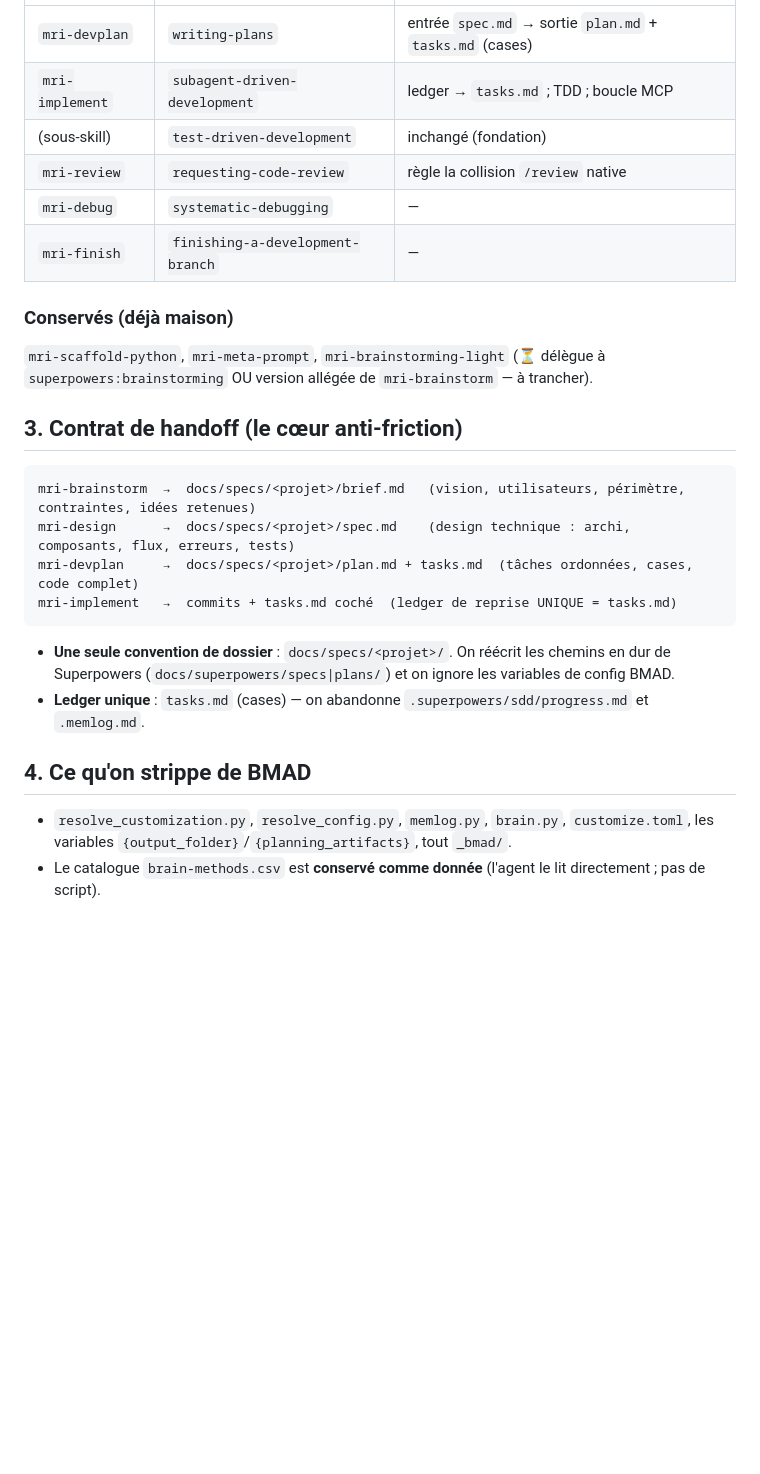
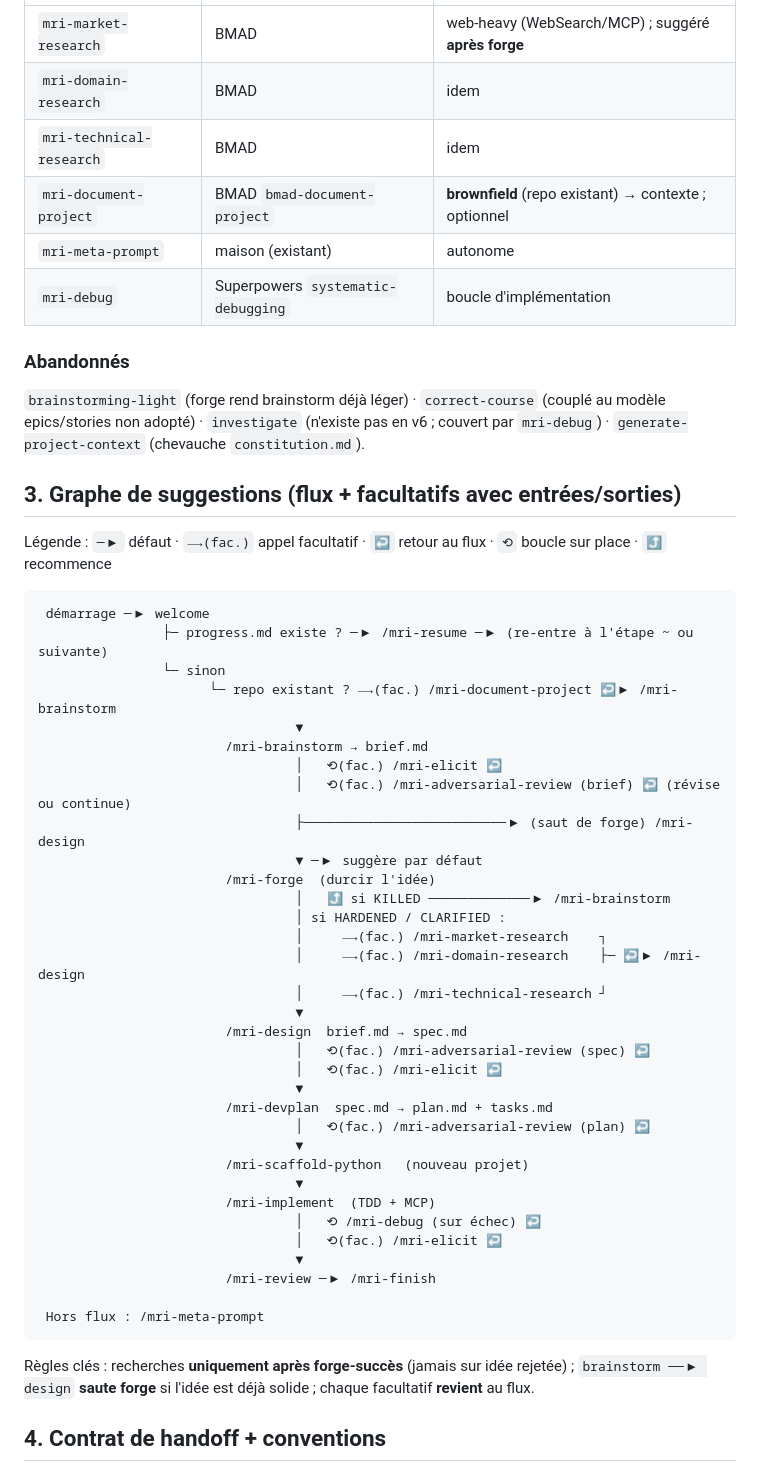
Before and after one commit to petite-olive-verte/mri-code, a Markdown page: .toolbox/dev/MERGE_DESIGN.md, the part around one of its changes. Drawn GitHub-style; blank space fills up the shorter version.

````diff
--- a/.toolbox/dev/MERGE_DESIGN.md
+++ b/.toolbox/dev/MERGE_DESIGN.md
@@ -44,30 +44,58 @@ Légende : **Reimpl.** = réécrire un `SKILL.md` léger en levant le contenu BM
 |---|---|---|
-| `mri-devplan` | `writing-plans` | entrée `spec.md` → sortie `plan.md` + `tasks.md` (cases) |
-| `mri-implement` | `subagent-driven-development` | ledger → `tasks.md` ; TDD ; boucle MCP |
-| (sous-skill) | `test-driven-development` | inchangé (fondation) |
-| `mri-review` | `requesting-code-review` | règle la collision `/review` native |
-| `mri-debug` | `systematic-debugging` | — |
-| `mri-finish` | `finishing-a-development-branch` | — |
+| `mri-market-research` | BMAD | web-heavy (WebSearch/MCP) ; suggéré **après forge** |
+| `mri-domain-research` | BMAD | idem |
+| `mri-technical-research` | BMAD | idem |
+| `mri-document-project` | BMAD `bmad-document-project` | **brownfield** (repo existant) → contexte ; optionnel |
+| `mri-meta-prompt` | maison (existant) | autonome |
+| `mri-debug` | Superpowers `systematic-debugging` | boucle d'implémentation |
 
-### Conservés (déjà maison)
-`mri-scaffold-python`, `mri-meta-prompt`, `mri-brainstorming-light` (⏳ délègue à `superpowers:brainstorming`
-OU version allégée de `mri-brainstorm` — à trancher).
+### Abandonnés
+`brainstorming-light` (forge rend brainstorm déjà léger) · `correct-course` (couplé au modèle
+epics/stories non adopté) · `investigate` (n'existe pas en v6 ; couvert par `mri-debug`) ·
+`generate-project-context` (chevauche `constitution.md`).
 
-## 3. Contrat de handoff (le cœur anti-friction)
+## 3. Graphe de suggestions (flux + facultatifs avec entrées/sorties)
+
+Légende : `─▶` défaut · `⟶(fac.)` appel facultatif · `↩` retour au flux · `⟲` boucle sur place · `⤴` recommence
 
 ```
-mri-brainstorm  →  docs/specs/<projet>/brief.md   (vision, utilisateurs, périmètre, contraintes, idées retenues)
-mri-design      →  docs/specs/<projet>/spec.md    (design technique : archi, composants, flux, erreurs, tests)
-mri-devplan     →  docs/specs/<projet>/plan.md + tasks.md  (tâches ordonnées, cases, code complet)
-mri-implement   →  commits + tasks.md coché  (ledger de reprise UNIQUE = tasks.md)
+ démarrage ─▶ welcome
+                ├─ progress.md existe ? ─▶ /mri-resume ─▶ (re-entre à l'étape ~ ou suivante)
+                └─ sinon
+                      └─ repo existant ? ⟶(fac.) /mri-document-project ↩▶ /mri-brainstorm
+                                 ▼
+                        /mri-brainstorm → brief.md
+                                 │   ⟲(fac.) /mri-elicit ↩
+                                 │   ⟲(fac.) /mri-adversarial-review (brief) ↩ (révise ou continue)
+                                 ├──────────────────────────▶ (saut de forge) /mri-design
+                                 ▼ ─▶ suggère par défaut
+                        /mri-forge  (durcir l'idée)
+                                 │   ⤴ si KILLED ─────────────▶ /mri-brainstorm
+                                 │ si HARDENED / CLARIFIED :
+                                 │     ⟶(fac.) /mri-market-research    ┐
+                                 │     ⟶(fac.) /mri-domain-research    ├─ ↩▶ /mri-design
+                                 │     ⟶(fac.) /mri-technical-research ┘
+                                 ▼
+                        /mri-design  brief.md → spec.md
+                                 │   ⟲(fac.) /mri-adversarial-review (spec) ↩
+                                 │   ⟲(fac.) /mri-elicit ↩
+                                 ▼
+                        /mri-devplan  spec.md → plan.md + tasks.md
+                                 │   ⟲(fac.) /mri-adversarial-review (plan) ↩
+                                 ▼
+                        /mri-scaffold-python   (nouveau projet)
+                                 ▼
+                        /mri-implement  (TDD + MCP)
+                                 │   ⟲ /mri-debug (sur échec) ↩
+                                 │   ⟲(fac.) /mri-elicit ↩
+                                 ▼
+                        /mri-review ─▶ /mri-finish
+
+ Hors flux : /mri-meta-prompt
 ```
 
-- **Une seule convention de dossier** : `docs/specs/<projet>/`. On réécrit les chemins en dur de
-  Superpowers (`docs/superpowers/specs|plans/`) et on ignore les variables de config BMAD.
-- **Ledger unique** : `tasks.md` (cases) — on abandonne `.superpowers/sdd/progress.md` et `.memlog.md`.
+Règles clés : recherches **uniquement après forge-succès** (jamais sur idée rejetée) ;
+`brainstorm ──▶ design` **saute forge** si l'idée est déjà solide ; chaque facultatif **revient** au flux.
 
-## 4. Ce qu'on strippe de BMAD
-- `resolve_customization.py`, `resolve_config.py`, `memlog.py`, `brain.py`, `customize.toml`,
-  les variables `{output_folder}`/`{planning_artifacts}`, tout `_bmad/`.
-- Le catalogue `brain-methods.csv` est **conservé comme donnée** (l'agent le lit directement ; pas de script).
+## 4. Contrat de handoff + conventions
 
````
Also changed, not shown: other parts of .toolbox/dev/MERGE_DESIGN.md (+98 -36 lines), .toolbox/dev/BUILD_PLAN.md (added, +87 -0 lines).
